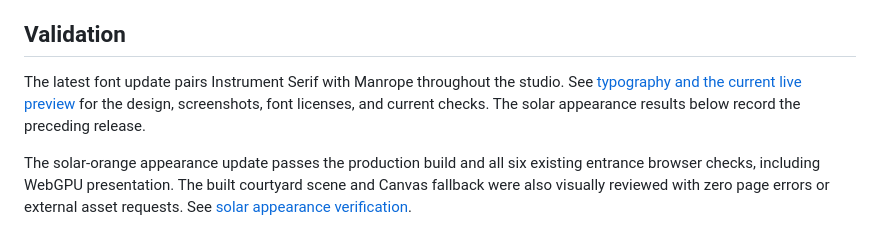
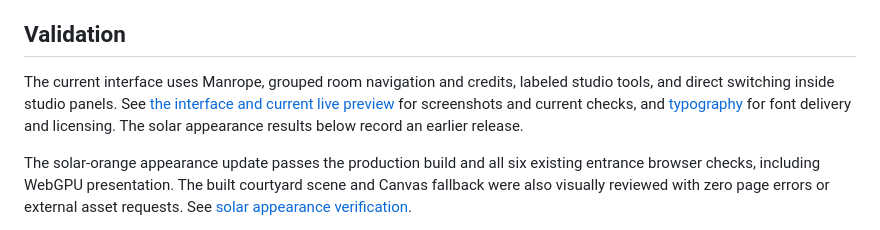
Before and after one commit to ejaubashi/vvv, a Markdown page: docs/GLASS-OBJECT-ENTRANCE.md, the part around the change. Rendered like a GitHub page.

```diff
--- a/docs/GLASS-OBJECT-ENTRANCE.md
+++ b/docs/GLASS-OBJECT-ENTRANCE.md
@@ -20,7 +20,7 @@ The subtle contact tone plays only when the existing sound demonstration is enab
 
 ## Validation
 
-The latest font update pairs Instrument Serif with Manrope throughout the studio. See [typography and the current live preview](TYPOGRAPHY.md) for the design, screenshots, font licenses, and current checks. The solar appearance results below record the preceding release.
+The current interface uses Manrope, grouped room navigation and credits, labeled studio tools, and direct switching inside studio panels. See [the interface and current live preview](INTERFACE.md) for screenshots and current checks, and [typography](TYPOGRAPHY.md) for font delivery and licensing. The solar appearance results below record an earlier release.
 
 The solar-orange appearance update passes the production build and all six existing entrance browser checks, including WebGPU presentation. The built courtyard scene and Canvas fallback were also visually reviewed with zero page errors or external asset requests. See [solar appearance verification](solar-validation-results.json).
 
```
Also changed, not shown: docs/INTERFACE.md (added, +29 -0 lines), docs/TYPOGRAPHY.md (+5 -19 lines), docs/previews/ui-courtyard.png (added), docs/previews/ui-material.png (added), docs/previews/ui-mobile-courtyard.png (added), docs/previews/ui-mobile-media.png (added), 10 other files.
